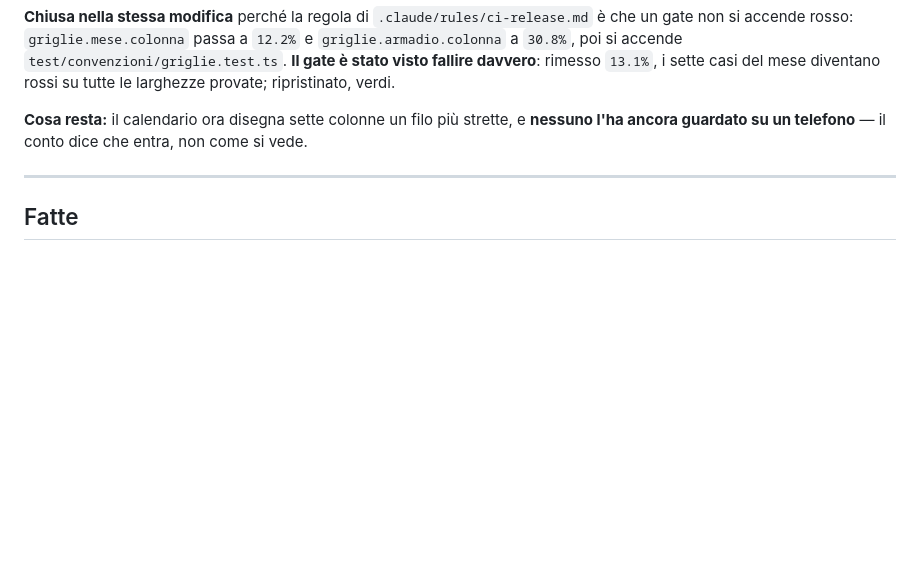
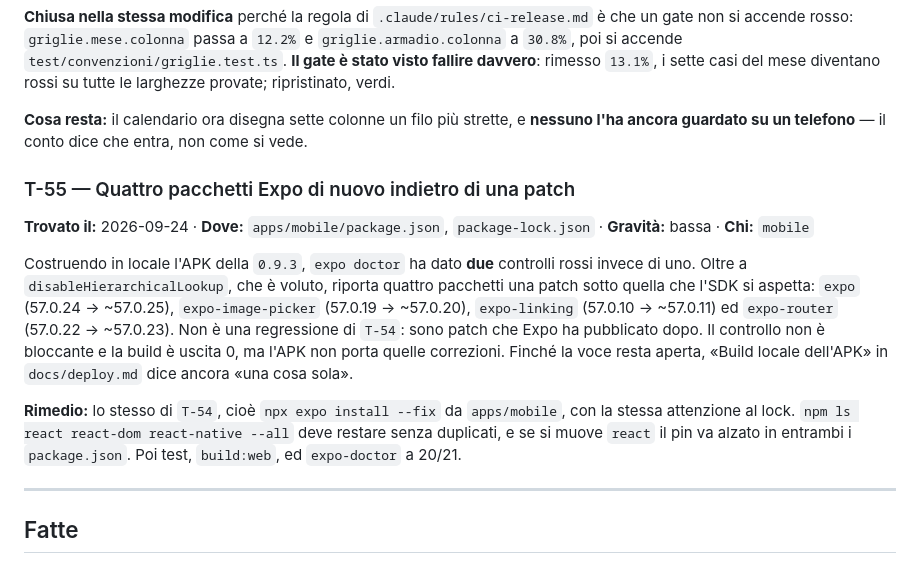
Before and after one commit to marouanouadi1/wardrobe, a Markdown page: docs/DA_FARE.md, the part around the change. GitHub-like rendering; blank space fills up the shorter version.

Commit message:
docs: apri T-55, quattro pacchetti Expo indietro di una patch
Co-Authored-By: Claude Opus 5.5 <noreply@anthropic.com>
Claude-Session: https://claude.ai/code/session_01MpKDW56DDPd3tYWyWtkxLb

```diff
--- a/docs/DA_FARE.md
+++ b/docs/DA_FARE.md
@@ -816,6 +816,25 @@ provate; ripristinato, verdi.
 **nessuno l'ha ancora guardato su un telefono** — il conto dice che entra, non
 come si vede.
 
+### T-55 — Quattro pacchetti Expo di nuovo indietro di una patch
+**Trovato il:** 2026-09-24 · **Dove:** `apps/mobile/package.json`, `package-lock.json` · **Gravità:** bassa · **Chi:** `mobile`
+
+Costruendo in locale l'APK della `0.9.3`, `expo doctor` ha dato **due**
+controlli rossi invece di uno. Oltre a `disableHierarchicalLookup`, che è
+voluto, riporta quattro pacchetti una patch sotto quella che l'SDK si aspetta:
+`expo` (57.0.24 → ~57.0.25), `expo-image-picker` (57.0.19 → ~57.0.20),
+`expo-linking` (57.0.10 → ~57.0.11) ed `expo-router` (57.0.22 → ~57.0.23).
+Non è una regressione di `T-54`: sono patch che Expo ha pubblicato dopo.
+Il controllo non è bloccante e la build è uscita 0, ma l'APK non porta quelle
+correzioni. Finché la voce resta aperta, «Build locale dell'APK» in
+`docs/deploy.md` dice ancora «una cosa sola».
+
+**Rimedio:** lo stesso di `T-54`, cioè `npx expo install --fix` da
+`apps/mobile`, con la stessa attenzione al lock. `npm ls react react-dom
+react-native --all` deve restare senza duplicati, e se si muove `react` il
+pin va alzato in entrambi i `package.json`. Poi test, `build:web`, ed
+`expo-doctor` a 20/21.
+
 ---
 
 ## Fatte
```
